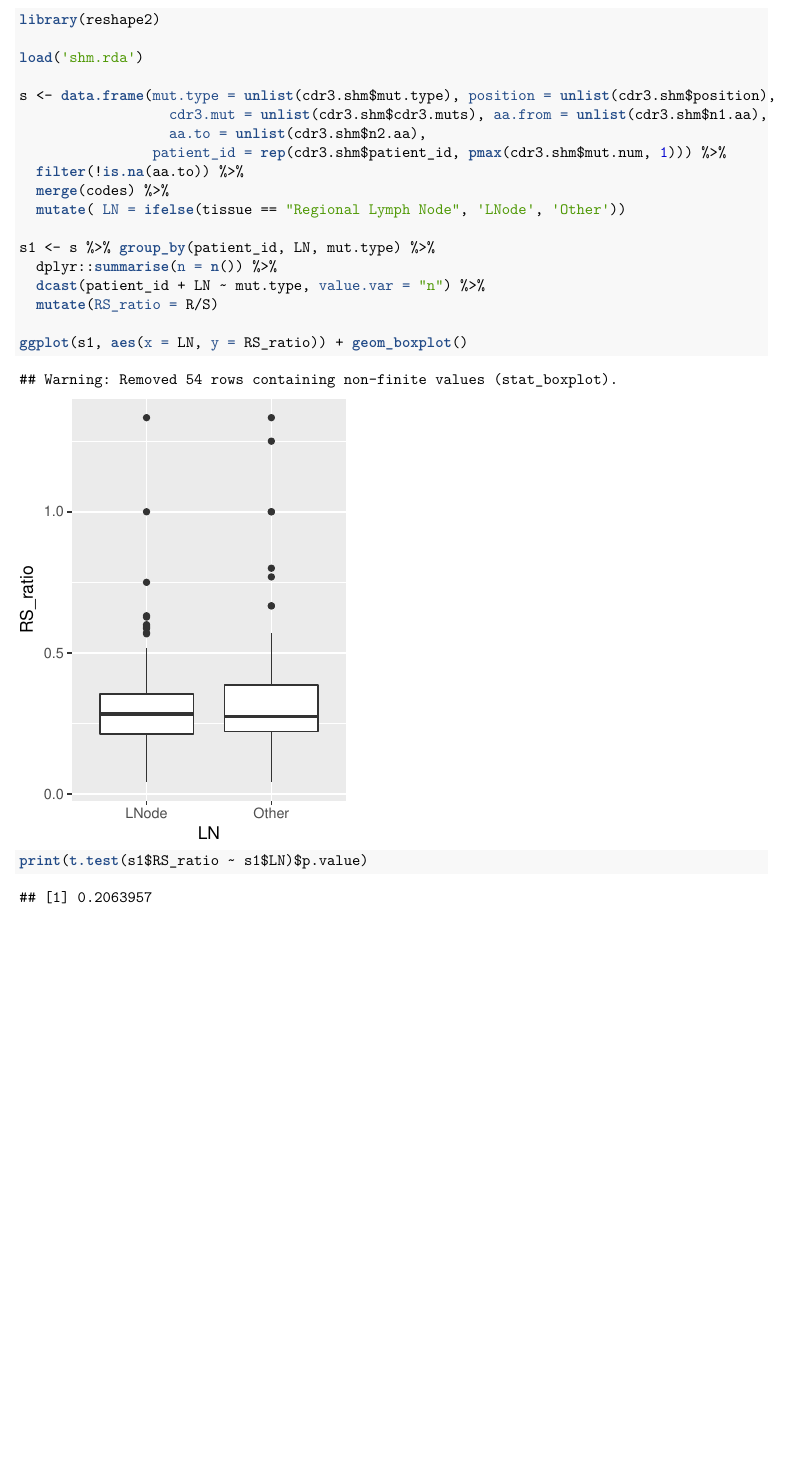
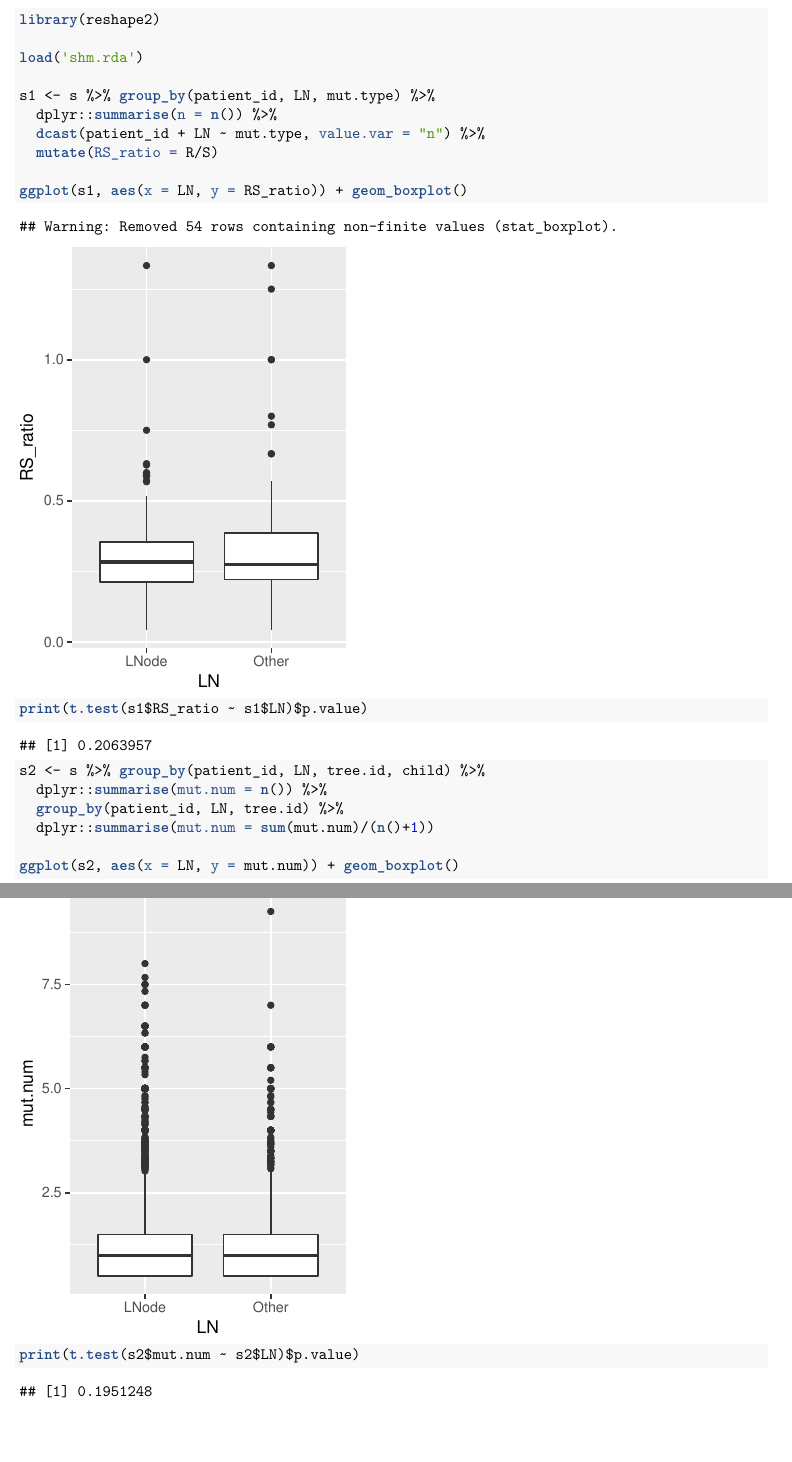
Before and after one commit to antigenomics/igtools-sandbox, an R Markdown document (melanoma/melanoma_trees.Rmd): part of page 4 of 4 before the commit and two parts of pages 4 and 5 of 5 after it, the two joined at a grey line, cut so that both start at the same text, the shorter picture padded with empty space. The pictures show the output file melanoma/melanoma_trees.pdf that the author committed with the source.

Commit message:
Melted table and mut.num added

````diff
--- a/melanoma/melanoma_trees.Rmd
+++ b/melanoma/melanoma_trees.Rmd
@@ -50,19 +50,11 @@ for (i in c('trees', 'nodes', 'mean.diameter', 'max.tree')){
 }
 ```
 
-```{r, fig.height=4, fig.width=3, }
+```{r, fig.height=4, fig.width=3}
 library(tidyr)
 library(reshape2)
 
 load('shm.rda')
-
-s <- data.frame(mut.type = unlist(cdr3.shm$mut.type), position = unlist(cdr3.shm$position),
-                  cdr3.mut = unlist(cdr3.shm$cdr3.muts), aa.from = unlist(cdr3.shm$n1.aa),
-                  aa.to = unlist(cdr3.shm$n2.aa),
-                patient_id = rep(cdr3.shm$patient_id, pmax(cdr3.shm$mut.num, 1))) %>%
-  filter(!is.na(aa.to)) %>%
-  merge(codes) %>%
-  mutate( LN = ifelse(tissue == "Regional Lymph Node", 'LNode', 'Other'))
 
 s1 <- s %>% group_by(patient_id, LN, mut.type) %>%
   dplyr::summarise(n = n()) %>%
@@ -72,4 +64,13 @@ s1 <- s %>% group_by(patient_id, LN, mut.type) %>%
 ggplot(s1, aes(x = LN, y = RS_ratio)) + geom_boxplot()
 
 print(t.test(s1$RS_ratio ~ s1$LN)$p.value)
+
+s2 <- s %>% group_by(patient_id, LN, tree.id, child) %>%
+  dplyr::summarise(mut.num = n()) %>%
+  group_by(patient_id, LN, tree.id) %>%
+  dplyr::summarise(mut.num = sum(mut.num)/(n()+1))
+
+ggplot(s2, aes(x = LN, y = mut.num)) + geom_boxplot()
+
+print(t.test(s2$mut.num ~ s2$LN)$p.value)
 ```
````
Also changed, not shown: melanoma/melanoma_trees.pdf.
